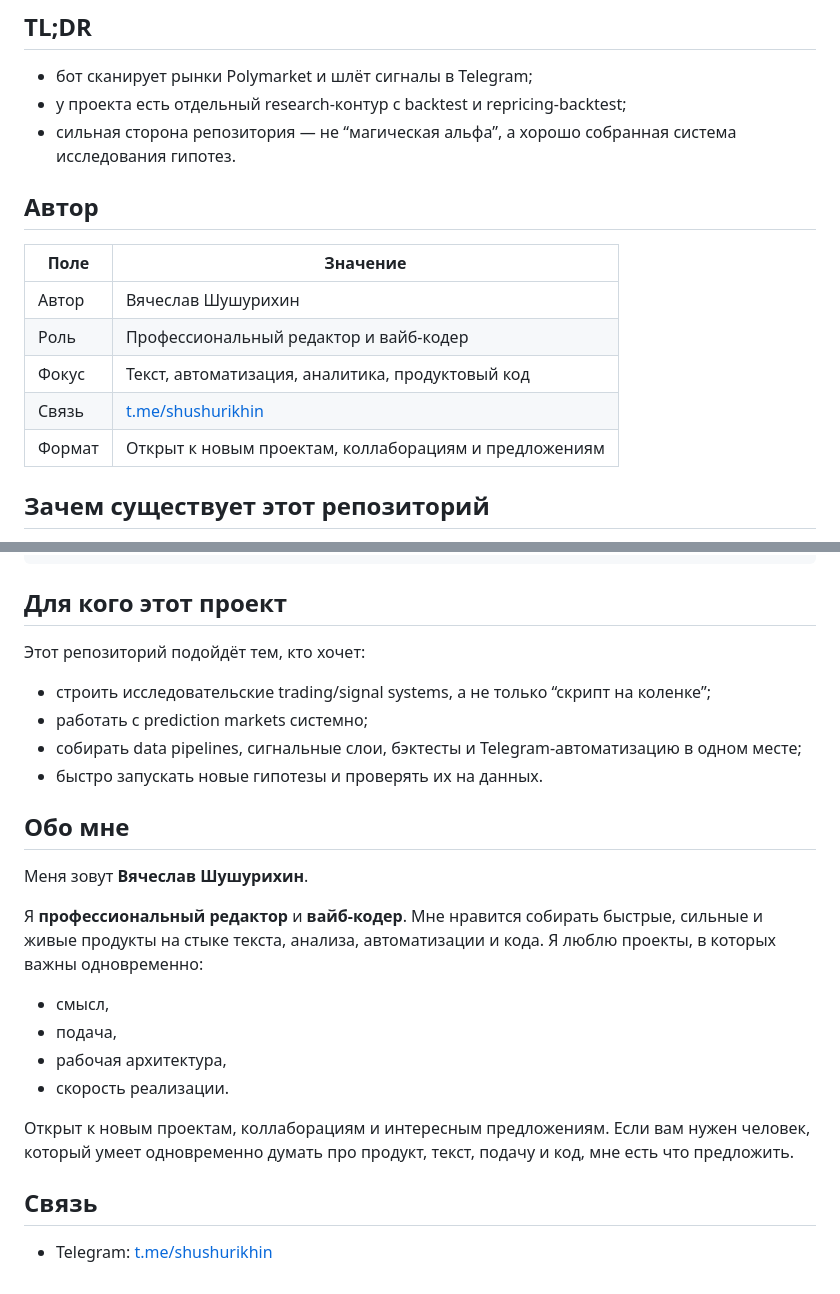
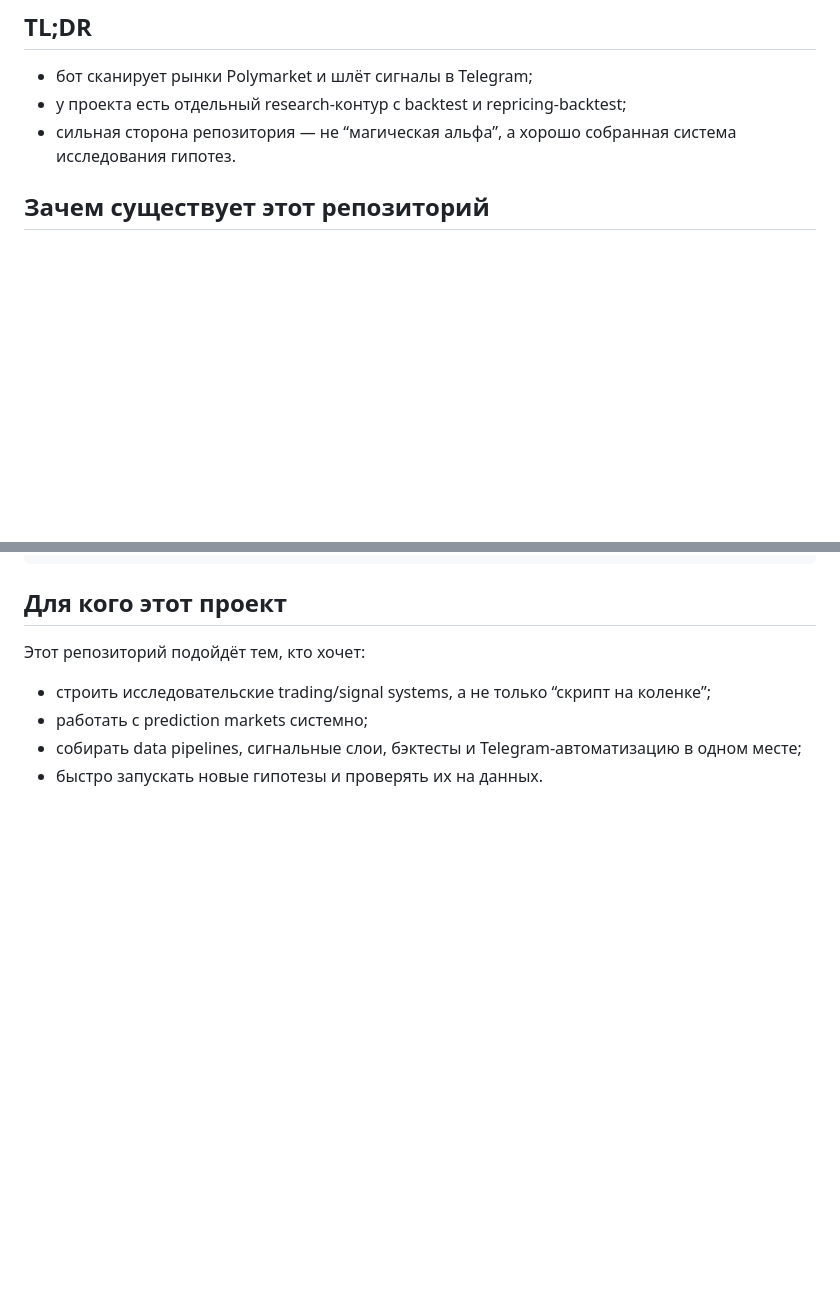
Before and after one commit to fsdafdsw/xakkep, a Markdown page: README.md, 2 parts joined by grey strips. Drawn GitHub-style; blank space fills up the shorter version.

Commit message:
Simplify author mentions in README

```diff
--- a/README.md
+++ b/README.md
@@ -20,16 +20,6 @@ English version: [README.en.md](README.en.md)
 - бот сканирует рынки Polymarket и шлёт сигналы в Telegram;
 - у проекта есть отдельный research-контур с backtest и repricing-backtest;
 - сильная сторона репозитория — не “магическая альфа”, а хорошо собранная система исследования гипотез.
-
-## Автор
-
-| Поле | Значение |
-| --- | --- |
-| Автор | Вячеслав Шушурихин |
-| Роль | Профессиональный редактор и вайб-кодер |
-| Фокус | Текст, автоматизация, аналитика, продуктовый код |
-| Связь | [t.me/shushurikhin](https://t.me/shushurikhin) |
-| Формат | Открыт к новым проектам, коллаборациям и предложениям |
 
 ## Зачем существует этот репозиторий
 
@@ -190,20 +180,3 @@ python3 build_geopolitical_pool.py \
 - работать с prediction markets системно;
 - собирать data pipelines, сигнальные слои, бэктесты и Telegram-автоматизацию в одном месте;
 - быстро запускать новые гипотезы и проверять их на данных.
-
-## Обо мне
-
-Меня зовут **Вячеслав Шушурихин**.
-
-Я **профессиональный редактор** и **вайб-кодер**. Мне нравится собирать быстрые, сильные и живые продукты на стыке текста, анализа, автоматизации и кода. Я люблю проекты, в которых важны одновременно:
-
-- смысл,
-- подача,
-- рабочая архитектура,
-- скорость реализации.
-
-Открыт к новым проектам, коллаборациям и интересным предложениям. Если вам нужен человек, который умеет одновременно думать про продукт, текст, подачу и код, мне есть что предложить.
-
-## Связь
-
-- Telegram: [t.me/shushurikhin](https://t.me/shushurikhin)
```
Also changed, not shown: README.en.md (+0 -21 lines).
